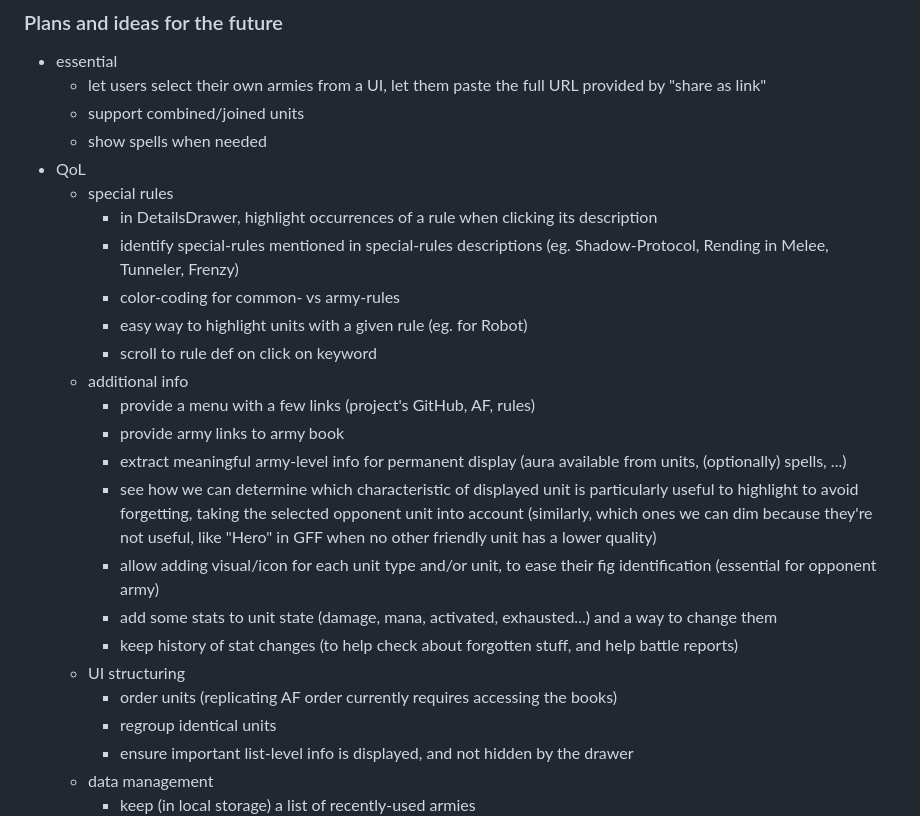
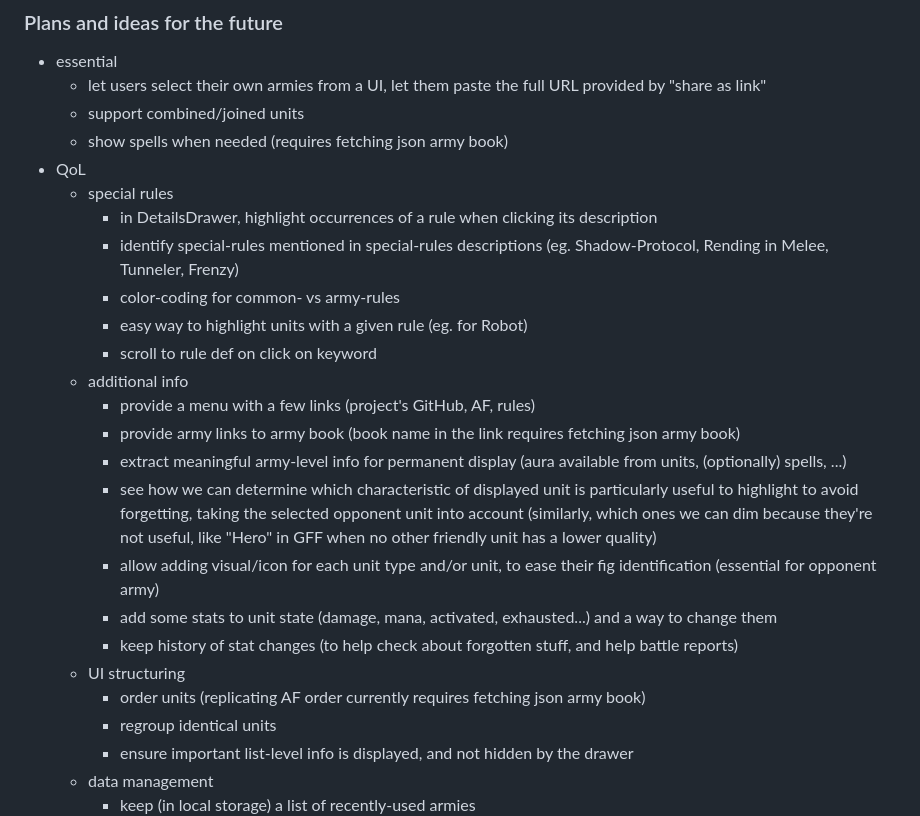
Before and after one commit to ydirson/generals-familiar, a Markdown page: README.md, the part around the change. Rendered like a GitHub page.

Commit message:
TODO: show where fetching json army book is required

```diff
--- a/README.md
+++ b/README.md
@@ -40,7 +40,7 @@ browser to access it - if you choose to build it yourself, just run
   * let users select their own armies from a UI, let them paste the
     full URL provided by "share as link"
   * support combined/joined units
-  * show spells when needed
+  * show spells when needed (requires fetching json army book)
 * QoL
   * special rules
     * in DetailsDrawer, highlight occurrences of a rule when clicking
@@ -52,7 +52,8 @@ browser to access it - if you choose to build it yourself, just run
     * scroll to rule def on click on keyword
   * additional info
     * provide a menu with a few links (project's GitHub, AF, rules)
-    * provide army links to army book
+    * provide army links to army book (book name in the link requires
+      fetching json army book)
     * extract meaningful army-level info for permanent display (aura
       available from units, (optionally) spells, ...)
     * see how we can determine which characteristic of displayed unit is
@@ -67,8 +68,8 @@ browser to access it - if you choose to build it yourself, just run
     * keep history of stat changes (to help check about forgotten stuff,
       and help battle reports)
   * UI structuring
-    * order units (replicating AF order currently requires accessing
-      the books)
+    * order units (replicating AF order currently requires fetching
+      json army book)
     * regroup identical units
     * ensure important list-level info is displayed, and not hidden by
       the drawer
```
